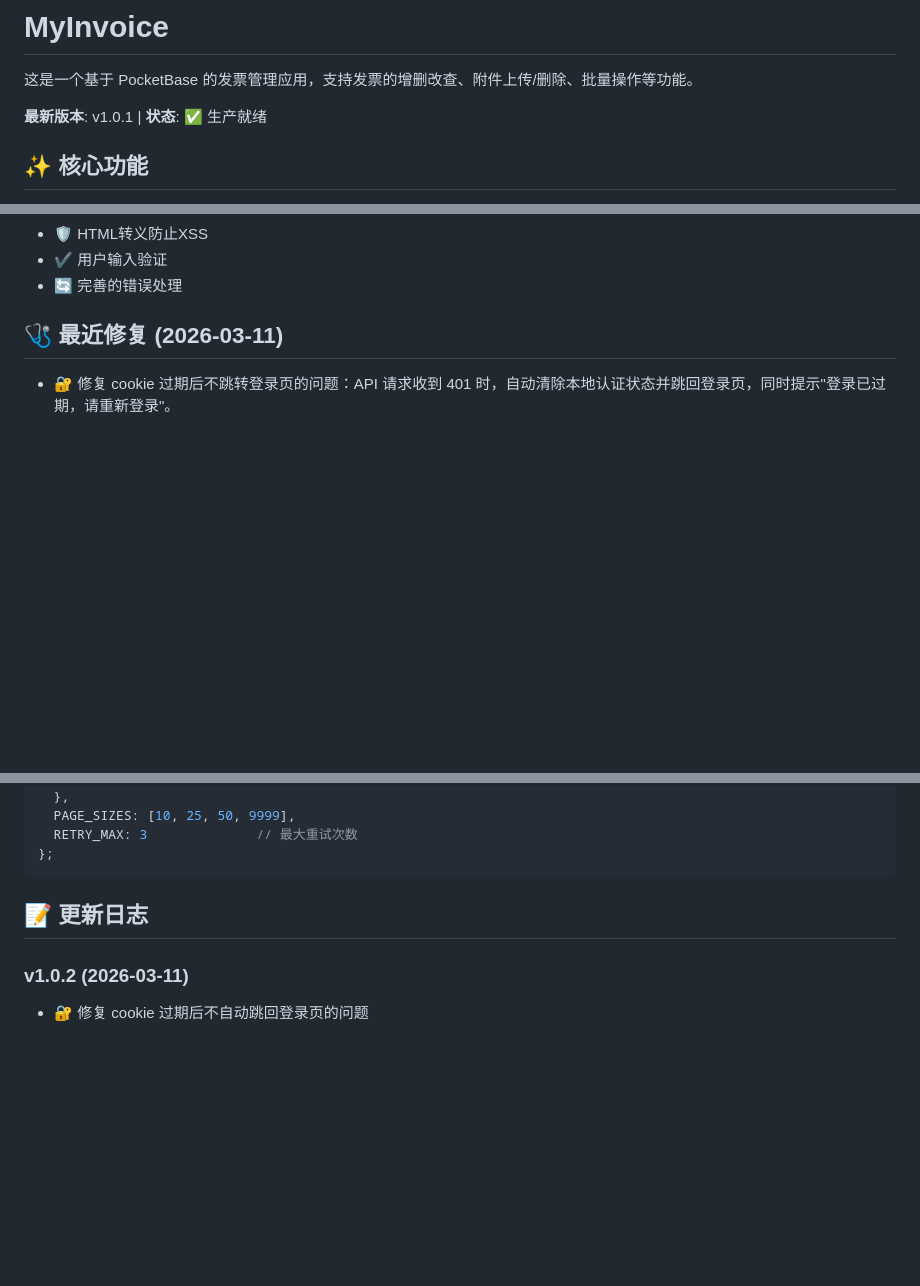
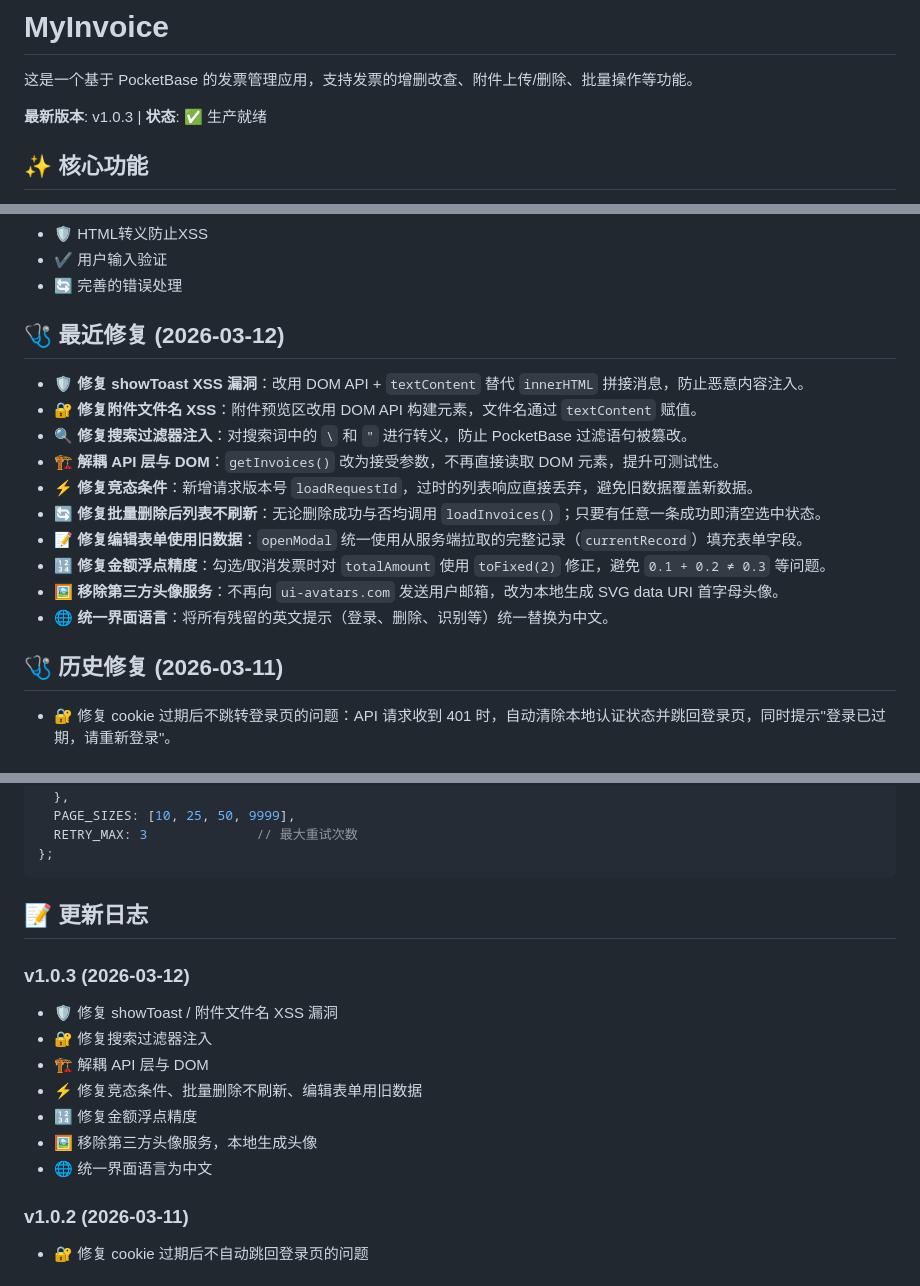
Before and after one commit to wwng2333/my-invoice, a Markdown page: README.md, 3 parts joined by grey strips. Rendered like a GitHub page; blank space fills up the shorter version.

````diff
--- a/README.md
+++ b/README.md
@@ -2,7 +2,7 @@
 
 这是一个基于 PocketBase 的发票管理应用，支持发票的增删改查、附件上传/删除、批量操作等功能。
 
-**最新版本**: v1.0.1 | **状态**: ✅ 生产就绪
+**最新版本**: v1.0.3 | **状态**: ✅ 生产就绪
 
 ## ✨ 核心功能
 
@@ -35,7 +35,20 @@
 - ✔️ 用户输入验证
 - 🔄 完善的错误处理
 
-## 🩺 最近修复 (2026-03-11)
+## 🩺 最近修复 (2026-03-12)
+
+- 🛡️ **修复 showToast XSS 漏洞**：改用 DOM API + `textContent` 替代 `innerHTML` 拼接消息，防止恶意内容注入。
+- 🔐 **修复附件文件名 XSS**：附件预览区改用 DOM API 构建元素，文件名通过 `textContent` 赋值。
+- 🔍 **修复搜索过滤器注入**：对搜索词中的 `\` 和 `"` 进行转义，防止 PocketBase 过滤语句被篡改。
+- 🏗️ **解耦 API 层与 DOM**：`getInvoices()` 改为接受参数，不再直接读取 DOM 元素，提升可测试性。
+- ⚡ **修复竞态条件**：新增请求版本号 `loadRequestId`，过时的列表响应直接丢弃，避免旧数据覆盖新数据。
+- 🔄 **修复批量删除后列表不刷新**：无论删除成功与否均调用 `loadInvoices()`；只要有任意一条成功即清空选中状态。
+- 📝 **修复编辑表单使用旧数据**：`openModal` 统一使用从服务端拉取的完整记录（`currentRecord`）填充表单字段。
+- 🔢 **修复金额浮点精度**：勾选/取消发票时对 `totalAmount` 使用 `toFixed(2)` 修正，避免 `0.1 + 0.2 ≠ 0.3` 等问题。
+- 🖼️ **移除第三方头像服务**：不再向 `ui-avatars.com` 发送用户邮箱，改为本地生成 SVG data URI 首字母头像。
+- 🌐 **统一界面语言**：将所有残留的英文提示（登录、删除、识别等）统一替换为中文。
+
+## 🩺 历史修复 (2026-03-11)
 
 - 🔐 修复 cookie 过期后不跳转登录页的问题：API 请求收到 401 时，自动清除本地认证状态并跳回登录页，同时提示"登录已过期，请重新登录"。
 
@@ -171,6 +184,15 @@ export const CONFIG = {
 ```
 ## 📝 更新日志
 
+### v1.0.3 (2026-03-12)
+- 🛡️ 修复 showToast / 附件文件名 XSS 漏洞
+- 🔐 修复搜索过滤器注入
+- 🏗️ 解耦 API 层与 DOM
+- ⚡ 修复竞态条件、批量删除不刷新、编辑表单用旧数据
+- 🔢 修复金额浮点精度
+- 🖼️ 移除第三方头像服务，本地生成头像
+- 🌐 统一界面语言为中文
+
 ### v1.0.2 (2026-03-11)
 - 🔐 修复 cookie 过期后不自动跳回登录页的问题
 
````
Also changed, not shown: other parts of README.md (+1 -1 lines).
